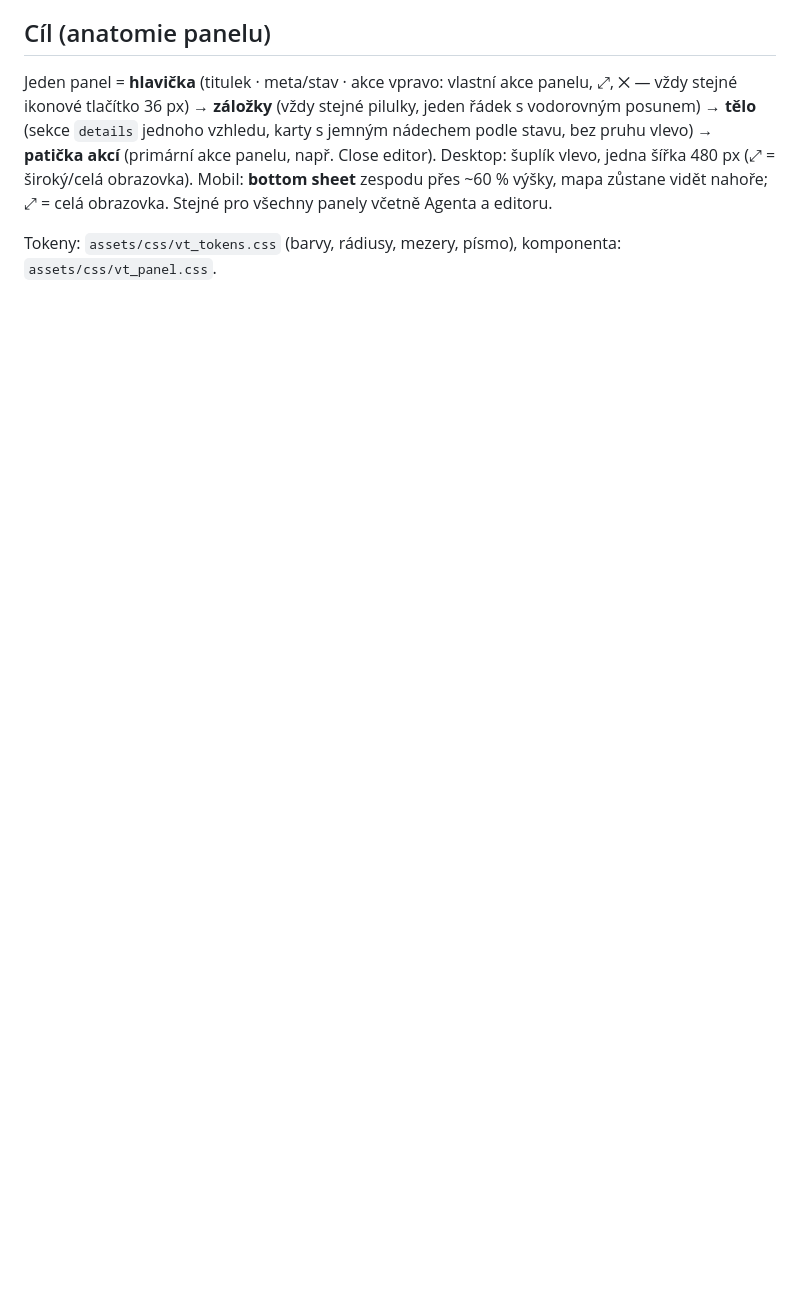
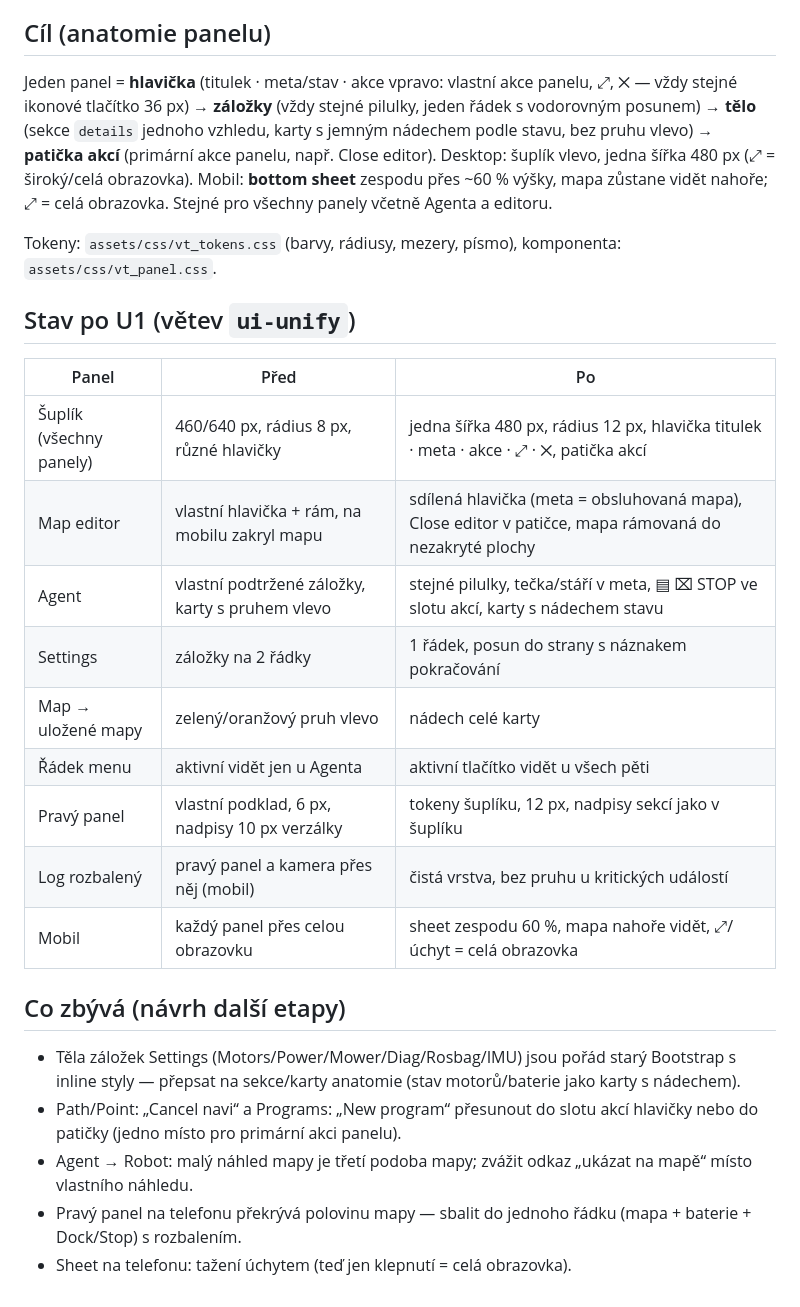
Before and after one commit to lacina-dev/vitulus_ui, a Markdown page: docs/UI_AUDIT_2026-10.md, the part around the change. GitHub-like rendering; blank space fills up the shorter version.

```diff
--- a/docs/UI_AUDIT_2026-10.md
+++ b/docs/UI_AUDIT_2026-10.md
@@ -50,3 +50,30 @@ Mobil: **bottom sheet** zespodu přes ~60 % výšky, mapa zůstane vidět nahoř
 
 Tokeny: `assets/css/vt_tokens.css` (barvy, rádiusy, mezery, písmo),
 komponenta: `assets/css/vt_panel.css`.
+
+## Stav po U1 (větev `ui-unify`)
+
+| Panel | Před | Po |
+|---|---|---|
+| Šuplík (všechny panely) | 460/640 px, rádius 8 px, různé hlavičky | jedna šířka 480 px, rádius 12 px, hlavička titulek · meta · akce · ⤢ · ✕, patička akcí |
+| Map editor | vlastní hlavička + rám, na mobilu zakryl mapu | sdílená hlavička (meta = obsluhovaná mapa), Close editor v patičce, mapa rámovaná do nezakryté plochy |
+| Agent | vlastní podtržené záložky, karty s pruhem vlevo | stejné pilulky, tečka/stáří v meta, ▤ ⌧ STOP ve slotu akcí, karty s nádechem stavu |
+| Settings | záložky na 2 řádky | 1 řádek, posun do strany s náznakem pokračování |
+| Map → uložené mapy | zelený/oranžový pruh vlevo | nádech celé karty |
+| Řádek menu | aktivní vidět jen u Agenta | aktivní tlačítko vidět u všech pěti |
+| Pravý panel | vlastní podklad, 6 px, nadpisy 10 px verzálky | tokeny šuplíku, 12 px, nadpisy sekcí jako v šuplíku |
+| Log rozbalený | pravý panel a kamera přes něj (mobil) | čistá vrstva, bez pruhu u kritických událostí |
+| Mobil | každý panel přes celou obrazovku | sheet zespodu 60 %, mapa nahoře vidět, ⤢/úchyt = celá obrazovka |
+
+## Co zbývá (návrh další etapy)
+
+- Těla záložek Settings (Motors/Power/Mower/Diag/Rosbag/IMU) jsou pořád
+  starý Bootstrap s inline styly — přepsat na sekce/karty anatomie
+  (stav motorů/baterie jako karty s nádechem).
+- Path/Point: „Cancel navi“ a Programs: „New program“ přesunout do slotu
+  akcí hlavičky nebo do patičky (jedno místo pro primární akci panelu).
+- Agent → Robot: malý náhled mapy je třetí podoba mapy; zvážit odkaz
+  „ukázat na mapě“ místo vlastního náhledu.
+- Pravý panel na telefonu překrývá polovinu mapy — sbalit do jednoho
+  řádku (mapa + baterie + Dock/Stop) s rozbalením.
+- Sheet na telefonu: tažení úchytem (teď jen klepnutí = celá obrazovka).
```
Also changed, not shown: README.md (+27 -4 lines).
